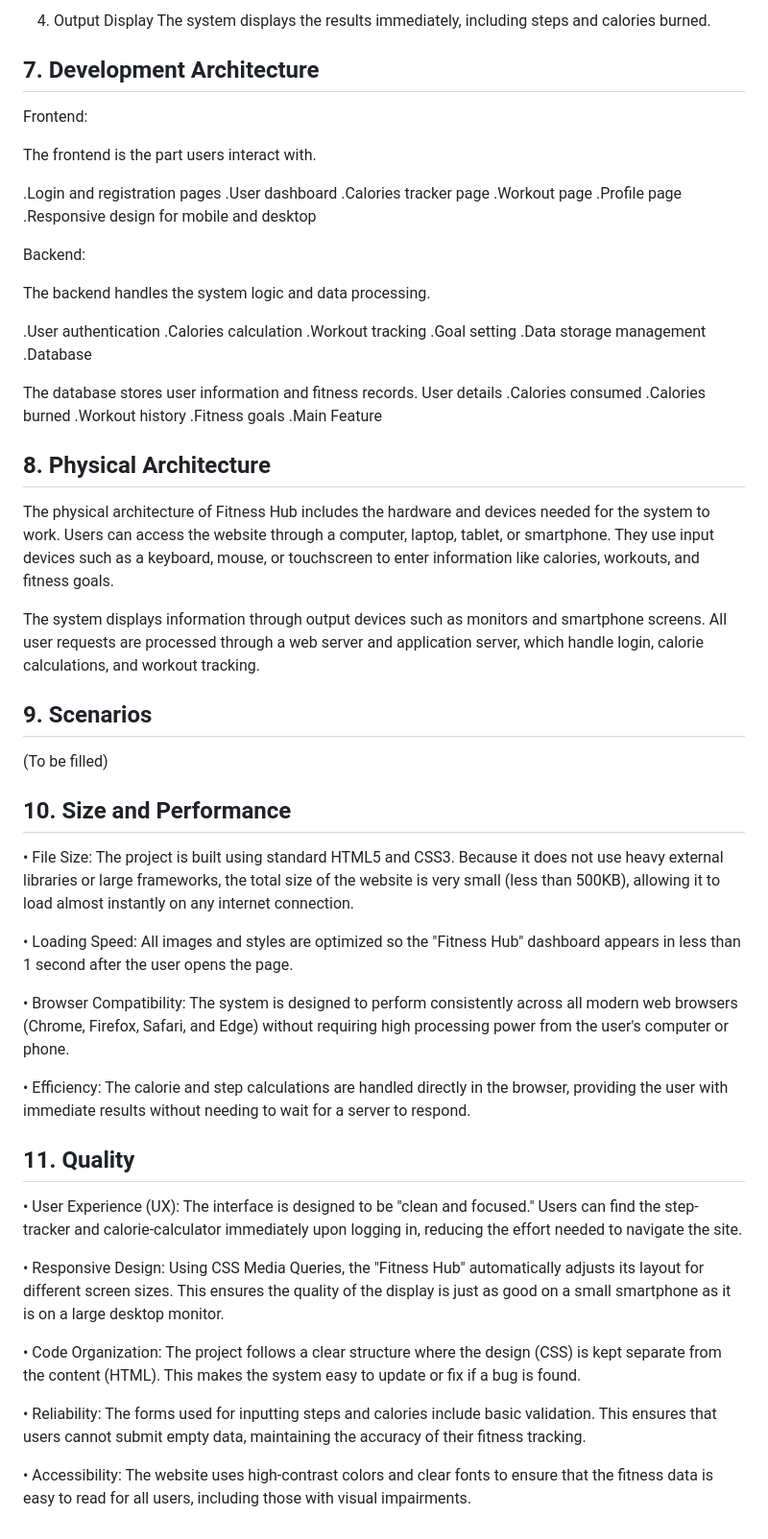
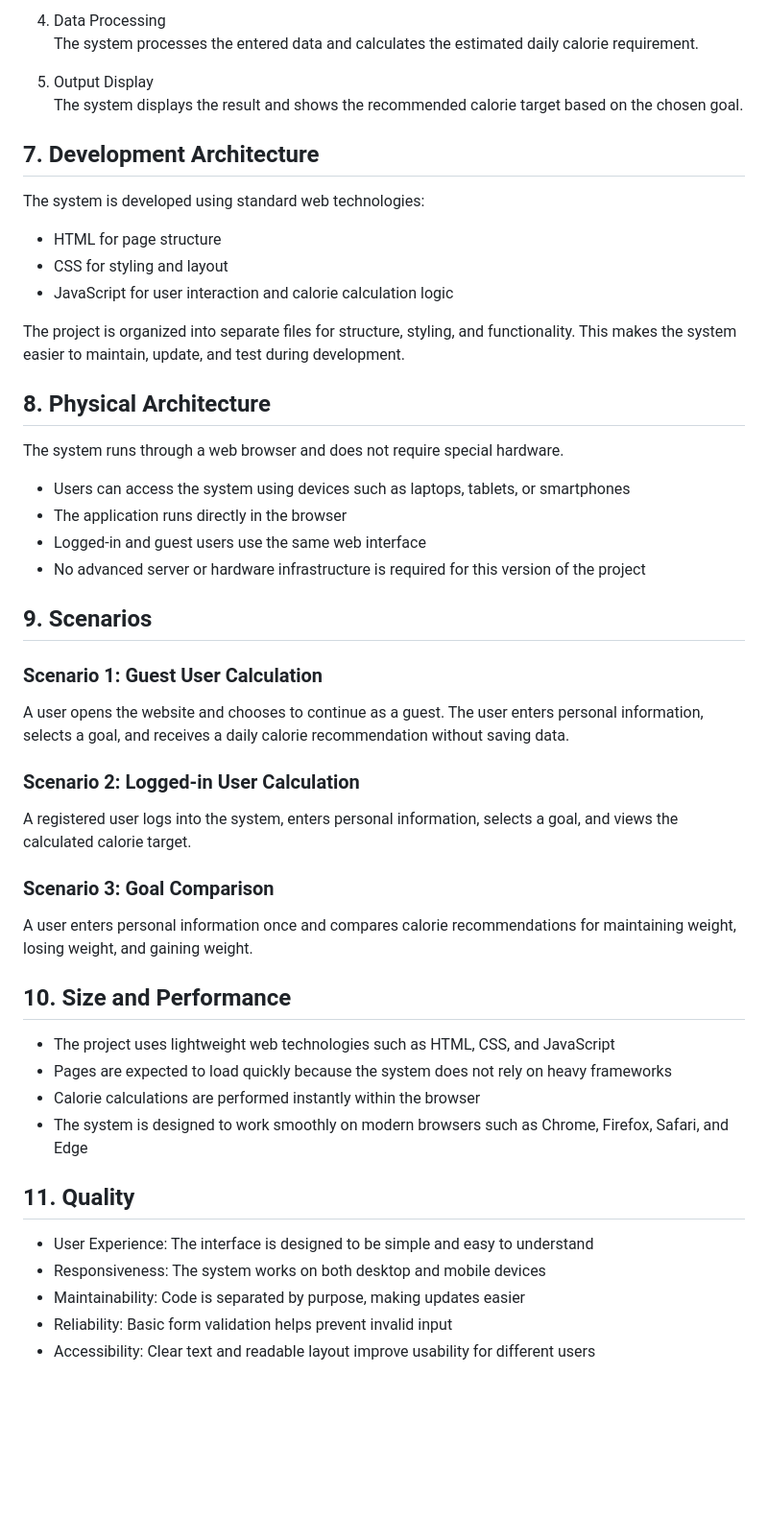
Before and after one commit to IPPO10/SWE332-Project, a Markdown page: ARCHITECTURE.md, the part around one of its changes. Shown at 96% size. Rendered like a GitHub page; blank space fills up the shorter version.

```diff
--- a/ARCHITECTURE.md
+++ b/ARCHITECTURE.md
@@ -55,61 +63,47 @@ After processing, the system saves the data for future reference and tracking.
 
-4. Output Display
-The system displays the results immediately, including steps and calories burned.
+4. Data Processing
+The system processes the entered data and calculates the estimated daily calorie requirement.
+
+5. Output Display
+The system displays the result and shows the recommended calorie target based on the chosen goal.
 
 ## 7. Development Architecture
-Frontend:
+The system is developed using standard web technologies:
 
-The frontend is the part users interact with.
+- HTML for page structure
+- CSS for styling and layout
+- JavaScript for user interaction and calorie calculation logic
 
-.Login and registration pages
-.User dashboard
-.Calories tracker page
-.Workout page
-.Profile page
-.Responsive design for mobile and desktop
-
-Backend:
-
-The backend handles the system logic and data processing.
-
-.User authentication
-.Calories calculation
-.Workout tracking
-.Goal setting
-.Data storage management
-.Database
-
-The database stores user information and fitness records.
-User details
-.Calories consumed
-.Calories burned
-.Workout history
-.Fitness goals
-.Main Feature
+The project is organized into separate files for structure, styling, and functionality. This makes the system easier to maintain, update, and test during development.
 
 ## 8. Physical Architecture
-The physical architecture of Fitness Hub includes the hardware and devices needed for the system to work. Users can access the website through a computer, laptop, tablet, or smartphone. They use input devices such as a keyboard, mouse, or touchscreen to enter information like calories, workouts, and fitness goals.
+The system runs through a web browser and does not require special hardware.
 
-The system displays information through output devices such as monitors and smartphone screens. All user requests are processed through a web server and application server, which handle login, calorie calculations, and workout tracking.
+- Users can access the system using devices such as laptops, tablets, or smartphones
+- The application runs directly in the browser
+- Logged-in and guest users use the same web interface
+- No advanced server or hardware infrastructure is required for this version of the project
+
 ## 9. Scenarios
-(To be filled)
+
+### Scenario 1: Guest User Calculation
+A user opens the website and chooses to continue as a guest. The user enters personal information, selects a goal, and receives a daily calorie recommendation without saving data.
+
+### Scenario 2: Logged-in User Calculation
+A registered user logs into the system, enters personal information, selects a goal, and views the calculated calorie target.
+
+### Scenario 3: Goal Comparison
+A user enters personal information once and compares calorie recommendations for maintaining weight, losing weight, and gaining weight.
 
 ## 10. Size and Performance
-• File Size: The project is built using standard HTML5 and CSS3. Because it does not use heavy external libraries or large frameworks, the total size of the website is very small (less than 500KB), allowing it to load almost instantly on any internet connection.
-
-• Loading Speed: All images and styles are optimized so the "Fitness Hub" dashboard appears in less than 1 second after the user opens the page.
-
-• Browser Compatibility: The system is designed to perform consistently across all modern web browsers (Chrome, Firefox, Safari, and Edge) without requiring high processing power from the user's computer or phone.
-
-• Efficiency: The calorie and step calculations are handled directly in the browser, providing the user with immediate results without needing to wait for a server to respond.
+- The project uses lightweight web technologies such as HTML, CSS, and JavaScript
+- Pages are expected to load quickly because the system does not rely on heavy frameworks
+- Calorie calculations are performed instantly within the browser
+- The system is designed to work smoothly on modern browsers such as Chrome, Firefox, Safari, and Edge
 
 ## 11. Quality
-• User Experience (UX): The interface is designed to be "clean and focused." Users can find the step-tracker and calorie-calculator immediately upon logging in, reducing the effort needed to navigate the site.
-
-• Responsive Design: Using CSS Media Queries, the "Fitness Hub" automatically adjusts its layout for different screen sizes. This ensures the quality of the display is just as good on a small smartphone as it is on a large desktop monitor.
-
-• Code Organization: The project follows a clear structure where the design (CSS) is kept separate from the content (HTML). This makes the system easy to update or fix if a bug is found.
-
-• Reliability: The forms used for inputting steps and calories include basic validation. This ensures that users cannot submit empty data, maintaining the accuracy of their fitness tracking.
-
-• Accessibility: The website uses high-contrast colors and clear fonts to ensure that the fitness data is easy to read for all users, including those with visual impairments.
+- User Experience: The interface is designed to be simple and easy to understand
+- Responsiveness: The system works on both desktop and mobile devices
+- Maintainability: Code is separated by purpose, making updates easier
+- Reliability: Basic form validation helps prevent invalid input
+- Accessibility: Clear text and readable layout improve usability for different users
```
Also changed, not shown: other parts of ARCHITECTURE.md (+35 -27 lines).
